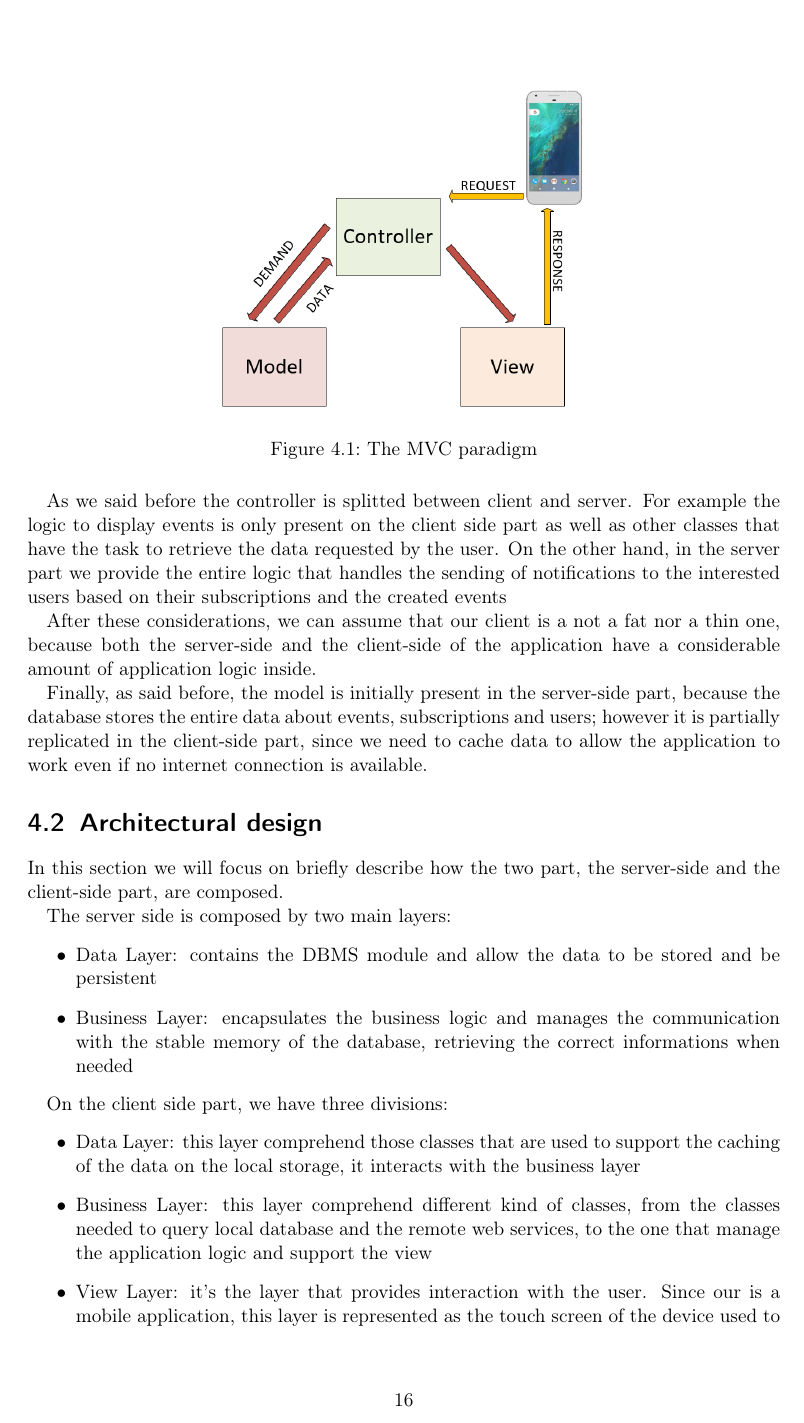
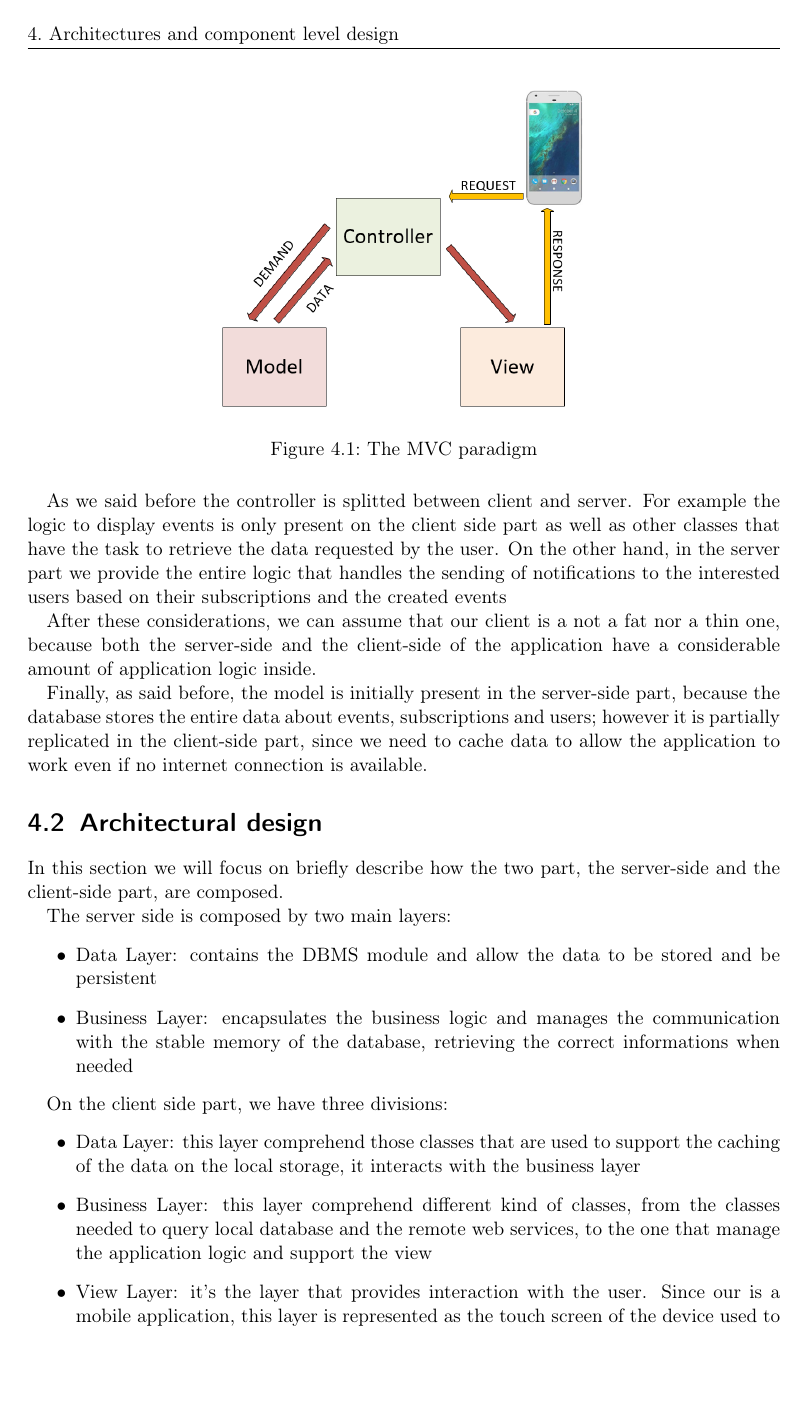
Before and after one commit to ripa1993/Neighborhood-Security-DD, a LaTeX document (main.tex): page 16 of 36. Compiled offline with pdfLaTeX.

Commit message:
Page header

```diff
--- a/main.tex
+++ b/main.tex
@@ -18,6 +18,14 @@
 \usepackage{tabularx}
 
 \usepackage{float}
+
+\usepackage{fancyhdr}
+\pagestyle{fancy}
+\renewcommand{\chaptermark}[1]{%
+	\markboth{\thechapter.\ #1}{}}
+\fancyhf{}
+\fancyhead[L]{\leftmark}
+
 
 \title{ Neighborhood Security}
 \subtitle{Software Design Document}
```
Also changed, not shown: main.pdf.
